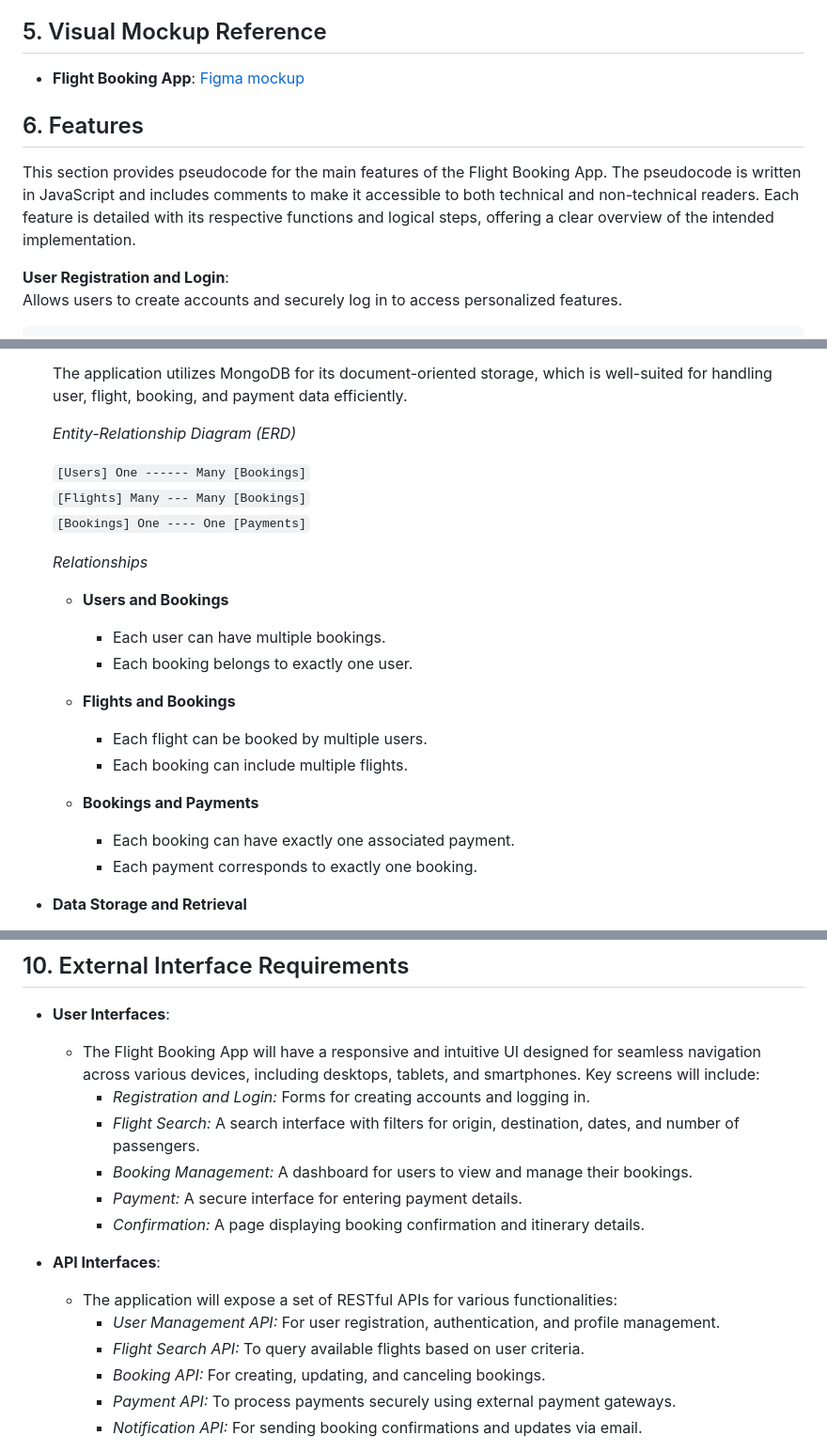
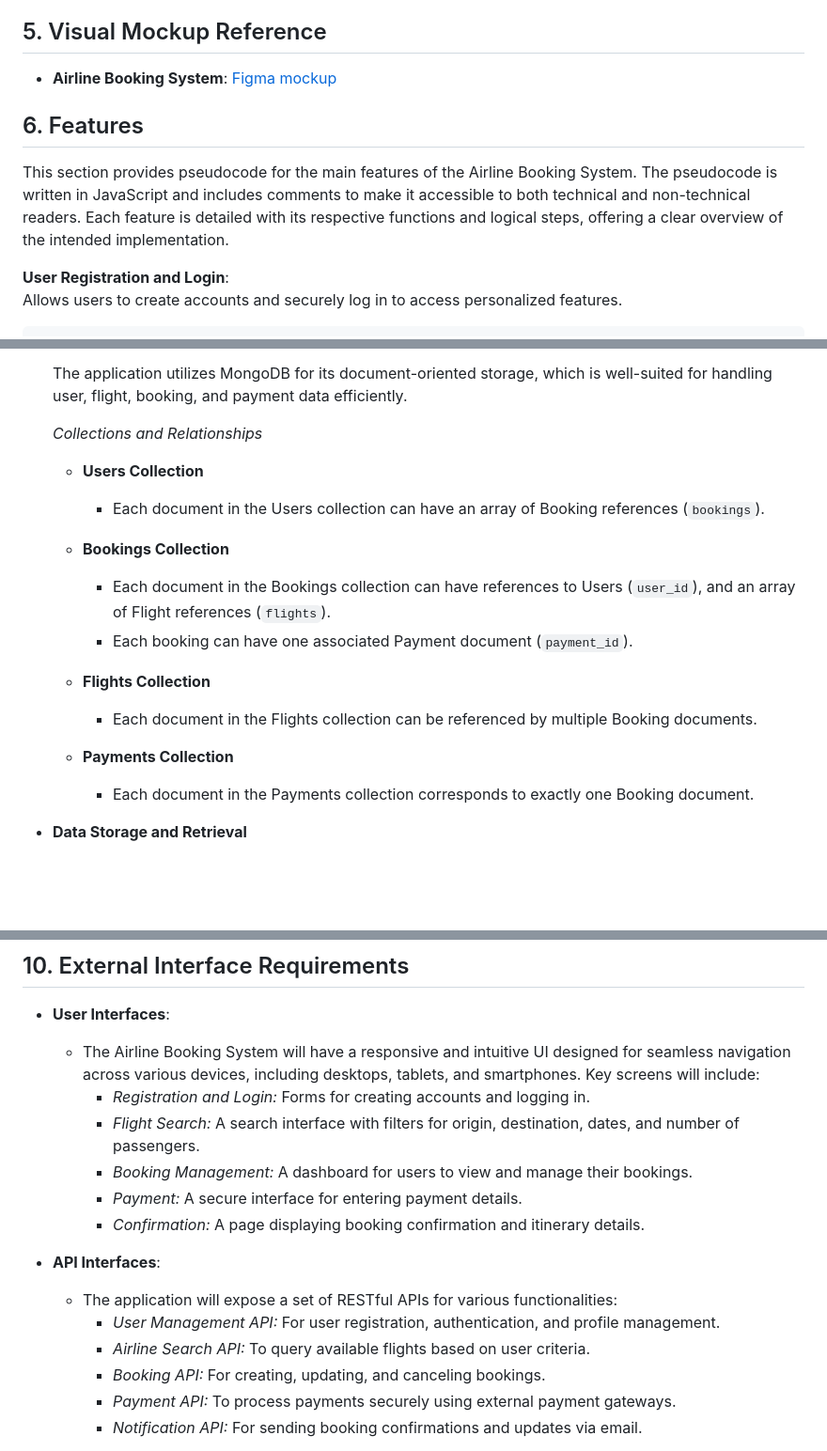
Before and after one commit to khryzmd/Flight-Booking-App, a Markdown page: README.md, 3 parts joined by grey strips. Shown: that part at 94% size. GitHub-like rendering; blank space fills up the shorter version.

Commit message:
Update project name

```diff
--- a/README.md
+++ b/README.md
@@ -76,10 +76,10 @@
 
 ## 5. Visual Mockup Reference
 
-- **Flight Booking App**: [Figma mockup](https://www.figma.com/design/CE5rf0pmJjTn1xv2wSG31x/Side-Project---Flight-Booking-App?t=AHLdDr026cA8HTYq-0)
+- **Airline Booking System**: [Figma mockup](https://www.figma.com/design/CE5rf0pmJjTn1xv2wSG31x/Side-Project---Flight-Booking-App?t=AHLdDr026cA8HTYq-0)
 
 ## 6. Features
-This section provides pseudocode for the main features of the Flight Booking App. The pseudocode is written in JavaScript and includes comments to make it accessible to both technical and non-technical readers. Each feature is detailed with its respective functions and logical steps, offering a clear overview of the intended implementation.
+This section provides pseudocode for the main features of the Airline Booking System. The pseudocode is written in JavaScript and includes comments to make it accessible to both technical and non-technical readers. Each feature is detailed with its respective functions and logical steps, offering a clear overview of the intended implementation.
 
 **User Registration and Login**: <br>
 Allows users to create accounts and securely log in to access personalized features.
@@ -433,27 +433,21 @@ function generateItinerary(reservation) {
 
   The application utilizes MongoDB for its document-oriented storage, which is well-suited for handling user, flight, booking, and payment data efficiently.
 
-  _Entity-Relationship Diagram (ERD)_
+  _Collections and Relationships_
 
-  `[Users] One ------ Many [Bookings]`<br>
-  `[Flights] Many --- Many [Bookings]`<br>
-  `[Bookings] One ---- One [Payments]`
+  - **Users Collection**
+    - Each document in the Users collection can have an array of Booking references (`bookings`).
 
-  _Relationships_
+  - **Bookings Collection**
+    - Each document in the Bookings collection can have references to Users (`user_id`), and an array of Flight references (`flights`).
+    - Each booking can have one associated Payment document (`payment_id`).
 
-  - **Users and Bookings**
+  - **Flights Collection**
+    - Each document in the Flights collection can be referenced by multiple Booking documents.
 
-    - Each user can have multiple bookings.
-    - Each booking belongs to exactly one user.
+  - **Payments Collection**
+    - Each document in the Payments collection corresponds to exactly one Booking document.
 
-  - **Flights and Bookings**
-
-    - Each flight can be booked by multiple users.
-    - Each booking can include multiple flights.
-
-  - **Bookings and Payments**
-    - Each booking can have exactly one associated payment.
-    - Each payment corresponds to exactly one booking.
 
 - **Data Storage and Retrieval**
 
@@ -474,7 +468,7 @@ function generateItinerary(reservation) {
 ## 10. External Interface Requirements
 
 - **User Interfaces**:
-  - The Flight Booking App will have a responsive and intuitive UI designed for seamless navigation across various devices, including desktops, tablets, and smartphones. Key screens will include:
+  - The Airline Booking System will have a responsive and intuitive UI designed for seamless navigation across various devices, including desktops, tablets, and smartphones. Key screens will include:
     - *Registration and Login:* Forms for creating accounts and logging in.
     - *Flight Search:* A search interface with filters for origin, destination, dates, and number of passengers.
     - *Booking Management:* A dashboard for users to view and manage their bookings.
@@ -484,7 +478,7 @@ function generateItinerary(reservation) {
 - **API Interfaces**:
   - The application will expose a set of RESTful APIs for various functionalities:
     - *User Management API:* For user registration, authentication, and profile management.
-    - *Flight Search API:* To query available flights based on user criteria.
+    - *Airline Search API:* To query available flights based on user criteria.
     - *Booking API:* For creating, updating, and canceling bookings.
     - *Payment API:* To process payments securely using external payment gateways.
     - *Notification API:* For sending booking confirmations and updates via email.
```
Also changed, not shown: other parts of README.md (+1 -1 lines).
